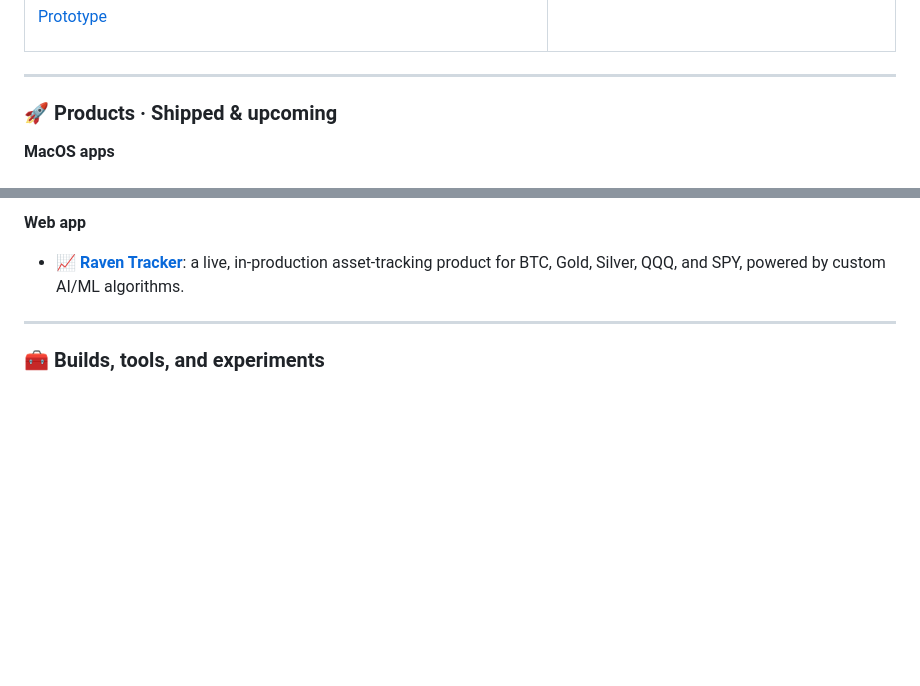
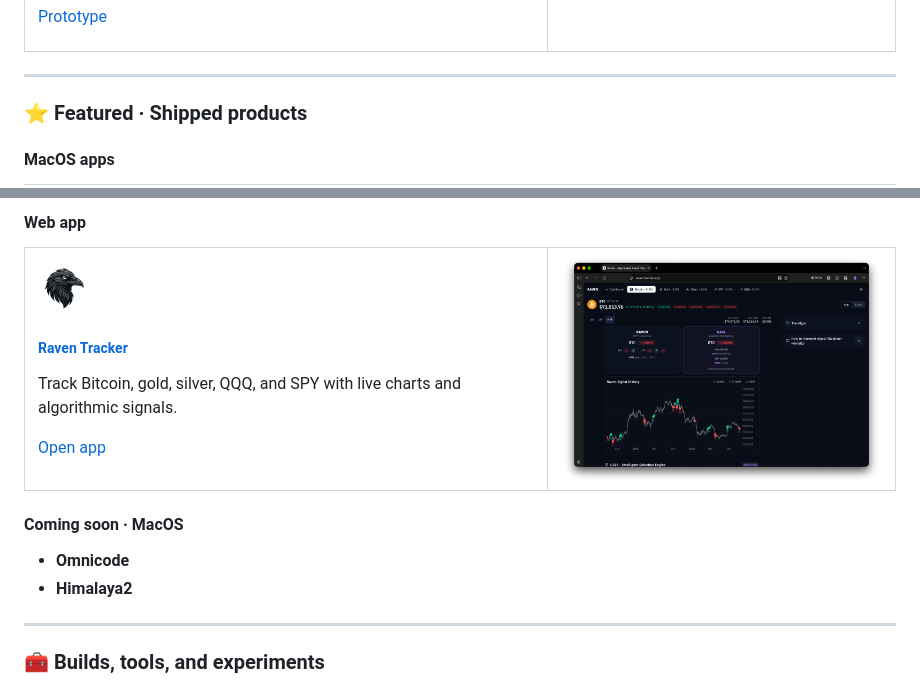
Before and after one commit to tmanish/tmanish, a Markdown page: README.md, 2 parts joined by grey strips. Rendered like a GitHub page; pictures changed too: assets/products/raven-tracker-icon.png (added), assets/products/raven-tracker-screenshot.png (added); blank space fills up the shorter version.

Commit message:
Feature shipped products on the profile

```diff
--- a/README.md
+++ b/README.md
@@ -86,7 +86,7 @@ The interface uses agent lanes, live status, plain-language logs, and dense oper
 
 ---
 
-### 🚀 Products · Shipped & upcoming
+### ⭐ Featured · Shipped products
 
-**MacOS apps**
+#### MacOS apps
 
@@ -98,7 +143,26 @@ The interface uses agent lanes, live status, plain-language logs, and dense oper
 
-**Web app**
+#### Web app
 
-- 📈 **[Raven Tracker](https://raventracker.app)**: a live, in-production asset-tracking product for BTC, Gold, Silver, QQQ, and SPY, powered by custom AI/ML algorithms.
+<table>
+<tr>
+<td width="60%">
+<img src="./assets/products/raven-tracker-icon.png" alt="" width="52" height="52">
+<h5><a href="https://raventracker.app">Raven Tracker</a></h5>
+<p>Track Bitcoin, gold, silver, QQQ, and SPY with live charts and algorithmic signals.</p>
+<p><a href="https://raventracker.app">Open app</a></p>
+</td>
+<td width="40%">
+<a href="./assets/products/raven-tracker-screenshot.png">
+  <img src="./assets/products/raven-tracker-screenshot.png" alt="Raven Tracker Bitcoin dashboard showing a price chart and signal history" width="100%">
+</a>
+</td>
+</tr>
+</table>
+
+#### Coming soon · MacOS
+
+- **Omnicode**
+- **Himalaya2**
 
 ---
 
```
Also changed, not shown: other parts of README.md (+50 -5 lines), assets/products/swiftedit-screenshot.png (added), 1 other file.
